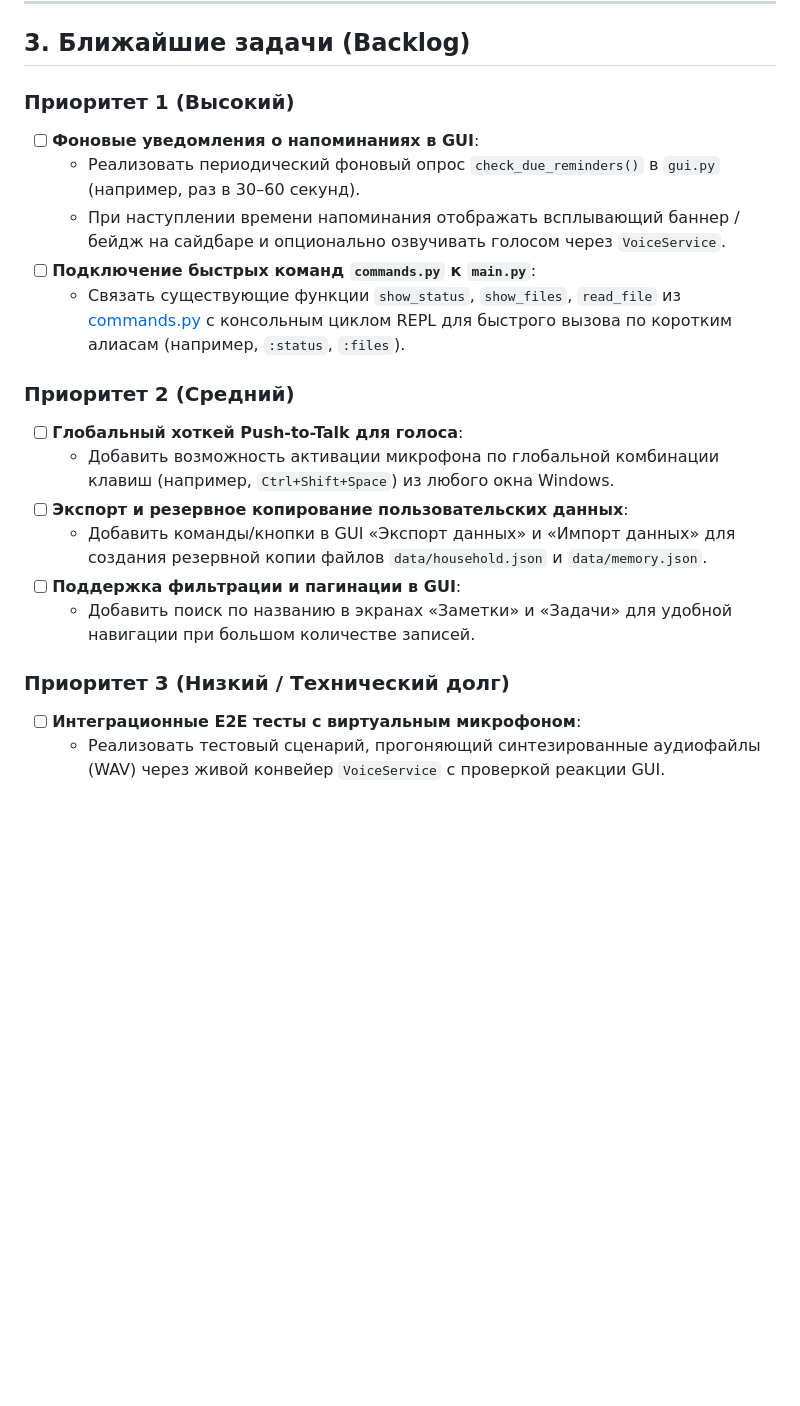
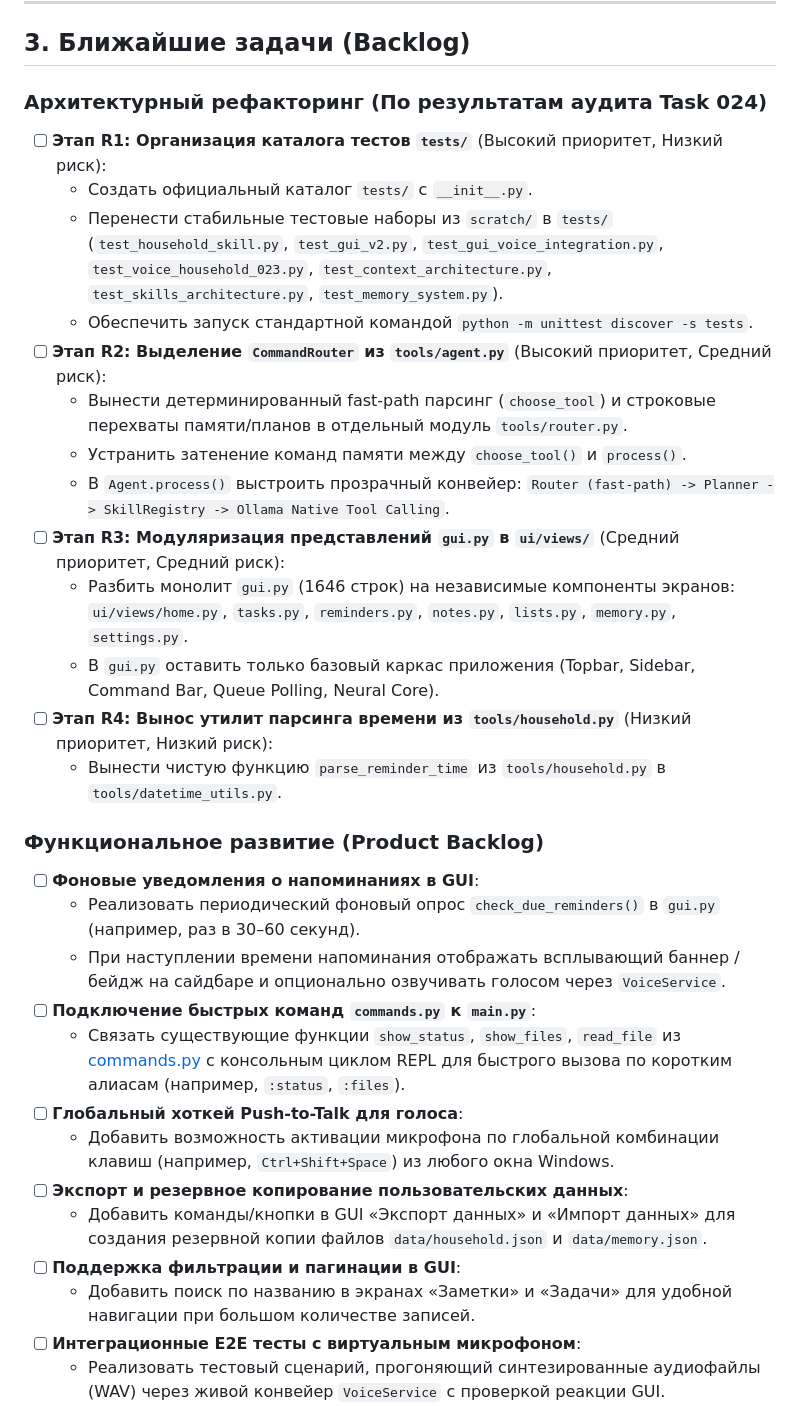
Before and after one commit to ale9452004-rgb/akakiy-agent, a Markdown page: TASKS.md, the part around one of its changes. Drawn GitHub-style; blank space fills up the shorter version.

Commit message:
docs: add Task 024 audit results and refactoring roadmap to TASKS.md

```diff
--- a/TASKS.md
+++ b/TASKS.md
@@ -77,22 +81,33 @@
 
 ## 3. Ближайшие задачи (Backlog)
 
-### Приоритет 1 (Высокий)
+### Архитектурный рефакторинг (По результатам аудита Task 024)
+* [ ] **Этап R1: Организация каталога тестов `tests/`** (Высокий приоритет, Низкий риск):
+  * Создать официальный каталог `tests/` с `__init__.py`.
+  * Перенести стабильные тестовые наборы из `scratch/` в `tests/` (`test_household_skill.py`, `test_gui_v2.py`, `test_gui_voice_integration.py`, `test_voice_household_023.py`, `test_context_architecture.py`, `test_skills_architecture.py`, `test_memory_system.py`).
+  * Обеспечить запуск стандартной командой `python -m unittest discover -s tests`.
+* [ ] **Этап R2: Выделение `CommandRouter` из `tools/agent.py`** (Высокий приоритет, Средний риск):
+  * Вынести детерминированный fast-path парсинг (`choose_tool`) и строковые перехваты памяти/планов в отдельный модуль `tools/router.py`.
+  * Устранить затенение команд памяти между `choose_tool()` и `process()`.
+  * В `Agent.process()` выстроить прозрачный конвейер: `Router (fast-path) -> Planner -> SkillRegistry -> Ollama Native Tool Calling`.
+* [ ] **Этап R3: Модуляризация представлений `gui.py` в `ui/views/`** (Средний приоритет, Средний риск):
+  * Разбить монолит `gui.py` (1646 строк) на независимые компоненты экранов: `ui/views/home.py`, `tasks.py`, `reminders.py`, `notes.py`, `lists.py`, `memory.py`, `settings.py`.
+  * В `gui.py` оставить только базовый каркас приложения (Topbar, Sidebar, Command Bar, Queue Polling, Neural Core).
+* [ ] **Этап R4: Вынос утилит парсинга времени из `tools/household.py`** (Низкий приоритет, Низкий риск):
+  * Вынести чистую функцию `parse_reminder_time` из `tools/household.py` в `tools/datetime_utils.py`.
+
+### Функциональное развитие (Product Backlog)
 * [ ] **Фоновые уведомления о напоминаниях в GUI**:
   * Реализовать периодический фоновый опрос `check_due_reminders()` в `gui.py` (например, раз в 30–60 секунд).
   * При наступлении времени напоминания отображать всплывающий баннер / бейдж на сайдбаре и опционально озвучивать голосом через `VoiceService`.
 * [ ] **Подключение быстрых команд `commands.py` к `main.py`**:
   * Связать существующие функции `show_status`, `show_files`, `read_file` из [commands.py](file:///c:/Akakiy%20agent/commands.py) с консольным циклом REPL для быстрого вызова по коротким алиасам (например, `:status`, `:files`).
-
-### Приоритет 2 (Средний)
 * [ ] **Глобальный хоткей Push-to-Talk для голоса**:
   * Добавить возможность активации микрофона по глобальной комбинации клавиш (например, `Ctrl+Shift+Space`) из любого окна Windows.
 * [ ] **Экспорт и резервное копирование пользовательских данных**:
   * Добавить команды/кнопки в GUI «Экспорт данных» и «Импорт данных» для создания резервной копии файлов `data/household.json` и `data/memory.json`.
 * [ ] **Поддержка фильтрации и пагинации в GUI**:
   * Добавить поиск по названию в экранах «Заметки» и «Задачи» для удобной навигации при большом количестве записей.
-
-### Приоритет 3 (Низкий / Технический долг)
 * [ ] **Интеграционные E2E тесты с виртуальным микрофоном**:
   * Реализовать тестовый сценарий, прогоняющий синтезированные аудиофайлы (WAV) через живой конвейер `VoiceService` с проверкой реакции GUI.
 * [ ] **Очистка устаревших бэкап-файлов `*.bak` в корне**:
```
Also changed, not shown: other parts of TASKS.md (+5 -1 lines).
